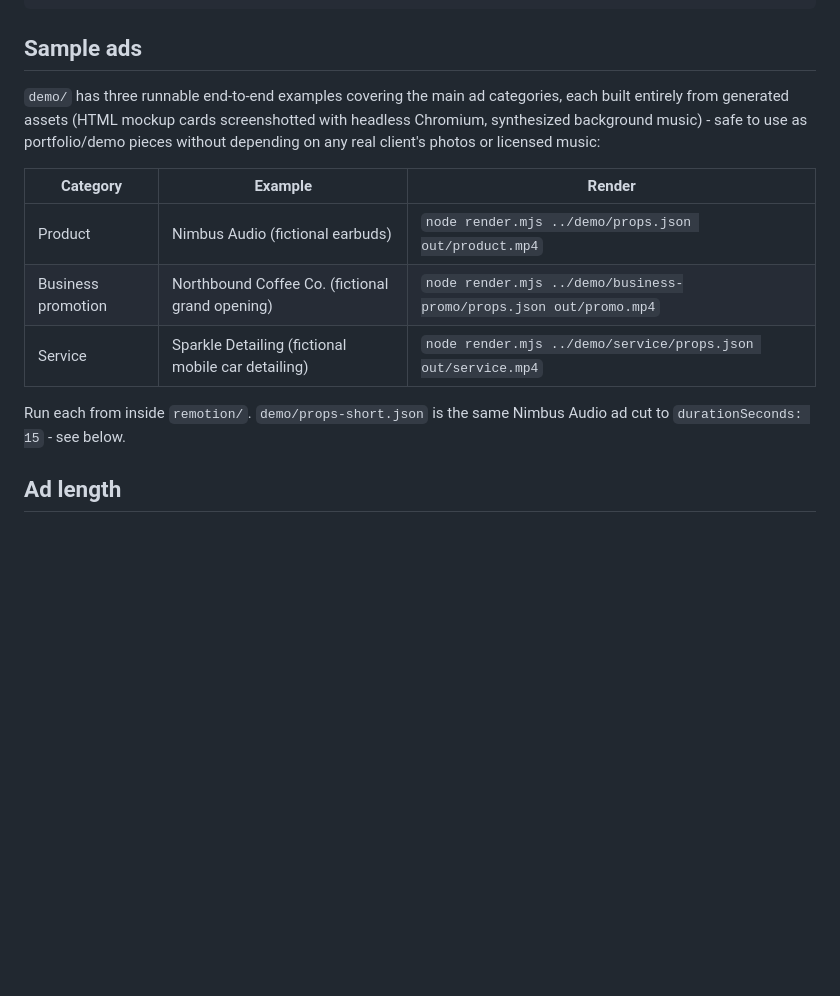
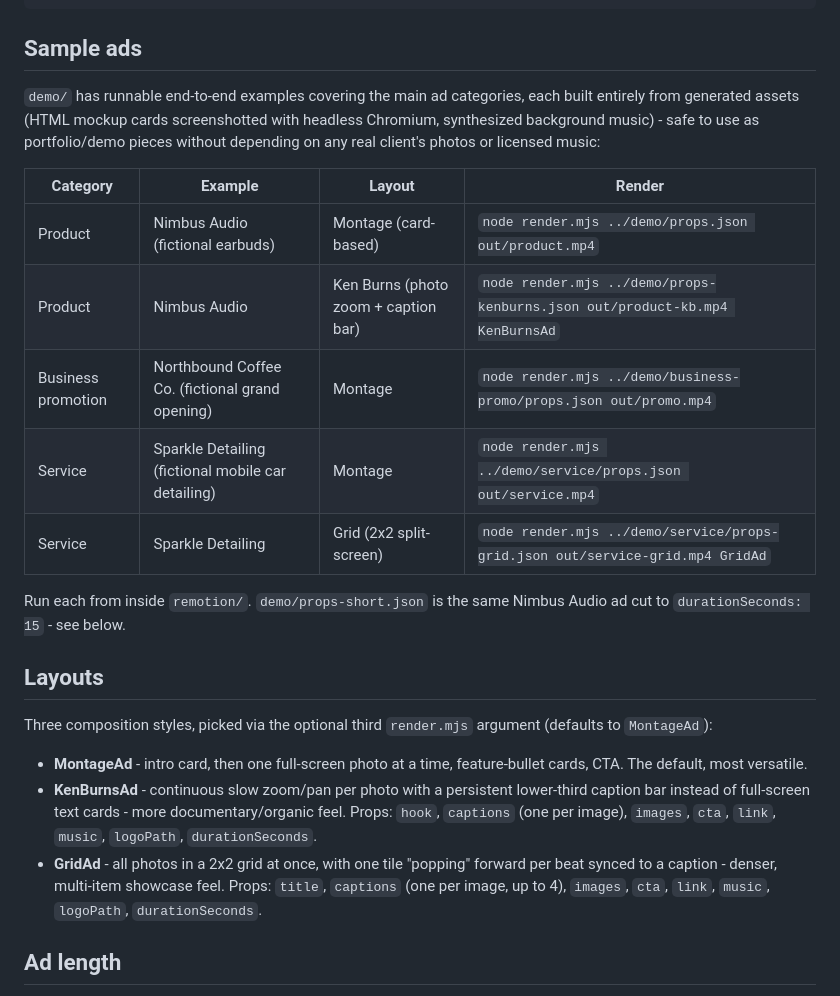
Before and after one commit to cursor86/theadstudio, a Markdown page: README.md, the part around the change. Drawn GitHub-style; blank space fills up the shorter version.

Commit message:
Document the new KenBurnsAd/GridAd layouts and sample renders

```diff
--- a/README.md
+++ b/README.md
@@ -40,15 +40,25 @@ cd remotion && node render.mjs props/example.json out/ad.mp4
 
 ## Sample ads
 
-`demo/` has three runnable end-to-end examples covering the main ad categories, each built entirely from generated assets (HTML mockup cards screenshotted with headless Chromium, synthesized background music) - safe to use as portfolio/demo pieces without depending on any real client's photos or licensed music:
+`demo/` has runnable end-to-end examples covering the main ad categories, each built entirely from generated assets (HTML mockup cards screenshotted with headless Chromium, synthesized background music) - safe to use as portfolio/demo pieces without depending on any real client's photos or licensed music:
 
-| Category | Example | Render |
-|---|---|---|
-| Product | Nimbus Audio (fictional earbuds) | `node render.mjs ../demo/props.json out/product.mp4` |
-| Business promotion | Northbound Coffee Co. (fictional grand opening) | `node render.mjs ../demo/business-promo/props.json out/promo.mp4` |
-| Service | Sparkle Detailing (fictional mobile car detailing) | `node render.mjs ../demo/service/props.json out/service.mp4` |
+| Category | Example | Layout | Render |
+|---|---|---|---|
+| Product | Nimbus Audio (fictional earbuds) | Montage (card-based) | `node render.mjs ../demo/props.json out/product.mp4` |
+| Product | Nimbus Audio | Ken Burns (photo zoom + caption bar) | `node render.mjs ../demo/props-kenburns.json out/product-kb.mp4 KenBurnsAd` |
+| Business promotion | Northbound Coffee Co. (fictional grand opening) | Montage | `node render.mjs ../demo/business-promo/props.json out/promo.mp4` |
+| Service | Sparkle Detailing (fictional mobile car detailing) | Montage | `node render.mjs ../demo/service/props.json out/service.mp4` |
+| Service | Sparkle Detailing | Grid (2x2 split-screen) | `node render.mjs ../demo/service/props-grid.json out/service-grid.mp4 GridAd` |
 
 Run each from inside `remotion/`. `demo/props-short.json` is the same Nimbus Audio ad cut to `durationSeconds: 15` - see below.
+
+## Layouts
+
+Three composition styles, picked via the optional third `render.mjs` argument (defaults to `MontageAd`):
+
+- **MontageAd** - intro card, then one full-screen photo at a time, feature-bullet cards, CTA. The default, most versatile.
+- **KenBurnsAd** - continuous slow zoom/pan per photo with a persistent lower-third caption bar instead of full-screen text cards - more documentary/organic feel. Props: `hook`, `captions` (one per image), `images`, `cta`, `link`, `music`, `logoPath`, `durationSeconds`.
+- **GridAd** - all photos in a 2x2 grid at once, with one tile "popping" forward per beat synced to a caption - denser, multi-item showcase feel. Props: `title`, `captions` (one per image, up to 4), `images`, `cta`, `link`, `music`, `logoPath`, `durationSeconds`.
 
 ## Ad length
 
```
